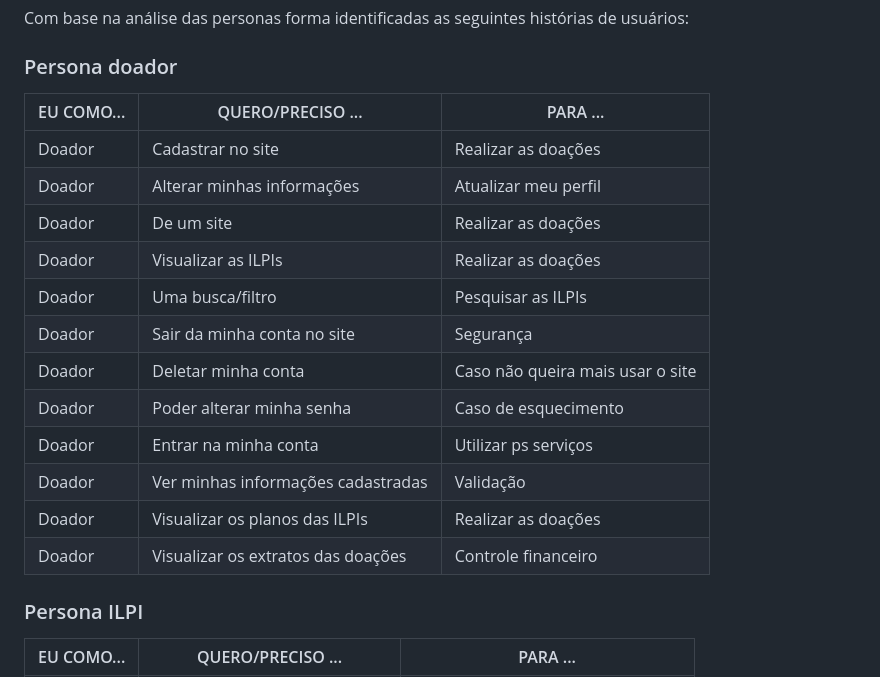
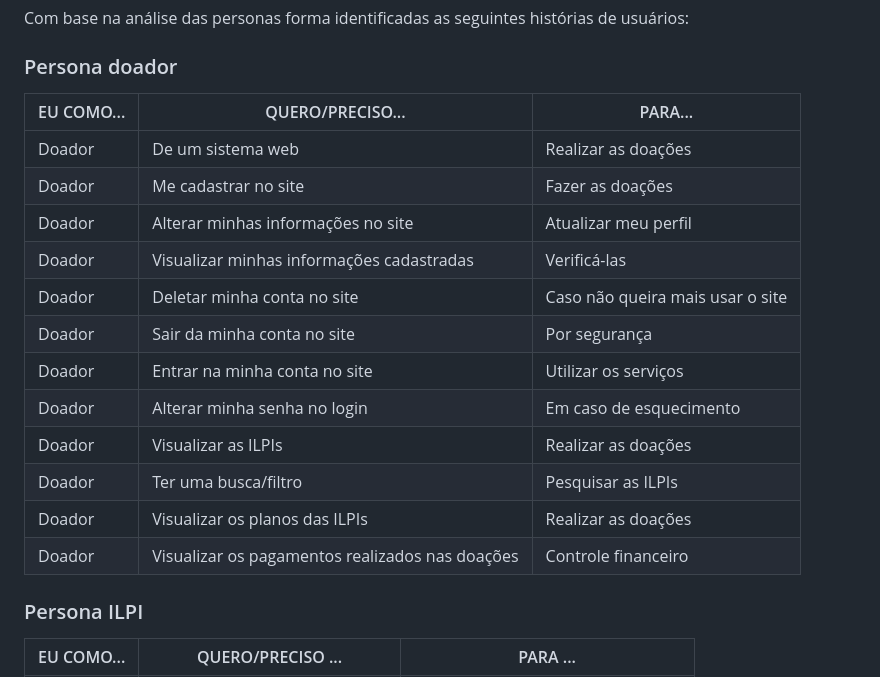
Before and after one commit to julia-maria-9799/pmv-si-2025-1-pe1-t4-aconchegodavovo, a Markdown page: docs/especification.md, the part around the change. Rendered like a GitHub page.

```diff
--- a/docs/especification.md
+++ b/docs/especification.md
@@ -115,20 +115,21 @@ Com base na análise das personas forma identificadas as seguintes histórias de
 
 ### Persona doador
 
-|EU COMO...          | QUERO/PRECISO ...                  | PARA ...                               |
-|--------------------|------------------------------------|----------------------------------------|
-|Doador              | Cadastrar no site                  | Realizar as doações                    |
-|Doador              | Alterar minhas informações         | Atualizar meu perfil                   |
-|Doador              | De um site                         | Realizar as doações                    |
-|Doador              | Visualizar as ILPIs                | Realizar as doações                    |
-|Doador              | Uma busca/filtro                   | Pesquisar as ILPIs                     |
-|Doador              | Sair da minha conta no site        | Segurança                              |
-|Doador              | Deletar minha conta                | Caso não queira mais usar o site       |
-|Doador              | Poder alterar minha senha          | Caso de esquecimento                   |
-|Doador              | Entrar na minha conta              | Utilizar ps serviços                   |
-|Doador              | Ver minhas informações cadastradas | Validação                              |
-|Doador              | Visualizar os planos das ILPIs     | Realizar as doações                    |
-|Doador              | Visualizar os extratos das doações | Controle financeiro                    |
+| EU COMO...       | QUERO/PRECISO...                         | PARA...                                        |
+|------------------|------------------------------------------|------------------------------------------------|
+| Doador           | De um sistema web                        | Realizar as doações                            |
+| Doador           | Me cadastrar no site                     | Fazer as doações                               |
+| Doador           | Alterar minhas informações no site       | Atualizar meu perfil                           |
+| Doador           | Visualizar minhas informações cadastradas| Verificá-las                                   |
+| Doador           | Deletar minha conta no site              | Caso não queira mais usar o site               |
+| Doador           | Sair da minha conta no site              | Por segurança                                  |
+| Doador           | Entrar na minha conta no site            | Utilizar os serviços                           |
+| Doador           | Alterar minha senha no login             | Em caso de esquecimento                        |
+| Doador           | Visualizar as ILPIs                      | Realizar as doações                            |
+| Doador           | Ter uma busca/filtro                     | Pesquisar as ILPIs                             |
+| Doador           | Visualizar os planos das ILPIs           | Realizar as doações                            |
+| Doador           | Visualizar os pagamentos realizados nas doações | Controle financeiro                     |
+
 
 ### Persona ILPI
 
```
